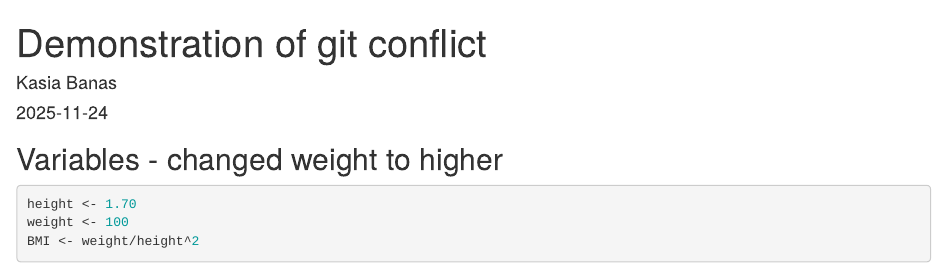
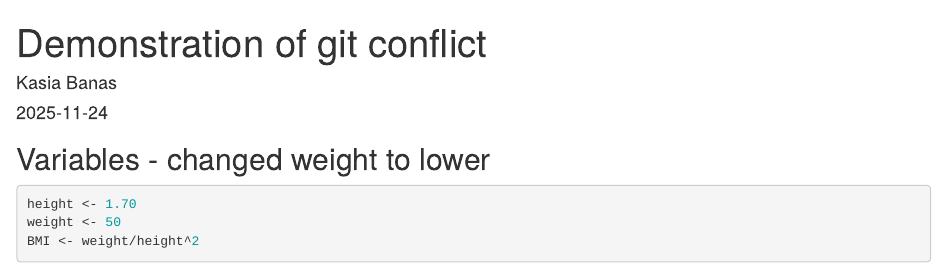
Before and after one commit to DDI-Talent/conflict-demo, an R Markdown document (conflict-demo.rmd): the page in a window 1100 px wide, from its top. Rendered offline with R 4.5, knitr and Pandoc, with nearby package versions.

Commit message:
changed weight to lower

````diff
--- a/conflict-demo.rmd
+++ b/conflict-demo.rmd
@@ -9,10 +9,10 @@ output: html_document
 knitr::opts_chunk$set(echo = TRUE)
 ```
 
-## Variables - changed weight to higher
+## Variables - changed weight to lower
 
 ```{r}
 height <- 1.70
-weight <- 100
+weight <- 50
 BMI <- weight/height^2
 ```
````
